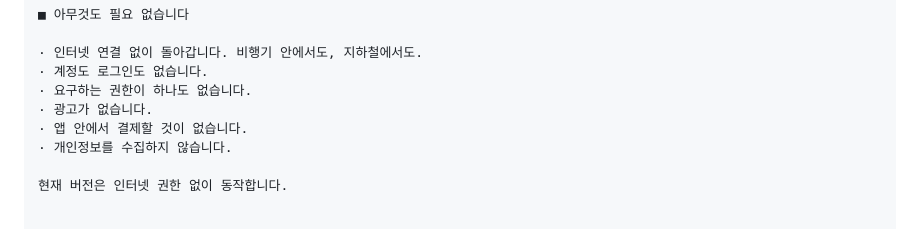
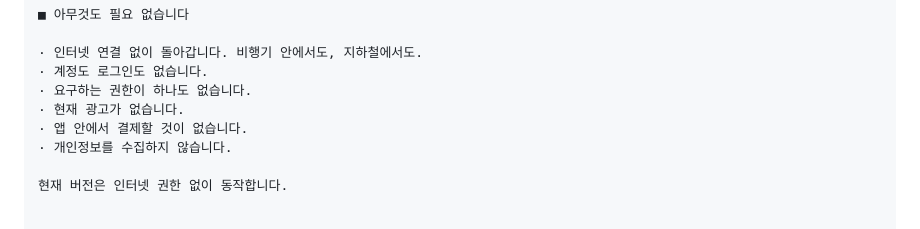
Before and after one commit to SYA-Apps/kungjjak, a Markdown page: docs/스토어-등록정보.md, the part around the change. Drawn GitHub-style.

Commit message:
스토어 자세한 설명의 «광고가 없습니다» 를 «현재 광고가 없습니다» 로 바꿨다
광고 공통 규칙(지금의 사실만 쓴다)에 맞춰 사용자가 정했다(9/16).
ADMIN 이 콘솔을 먼저 고쳤고 문서도 같은 문장으로 맞춘다.

Co-Authored-By: Claude Opus 5 (1M context) <noreply@anthropic.com>
Claude-Session: https://claude.ai/code/session_01TQyajyxsPabSNMTcZmg8SU

```diff
--- a/docs/스토어-등록정보.md
+++ b/docs/스토어-등록정보.md
@@ -92,7 +92,7 @@ Play Console 의 «기본 스토어 등록정보» 에 그대로 붙여 넣는
 · 인터넷 연결 없이 돌아갑니다. 비행기 안에서도, 지하철에서도.
 · 계정도 로그인도 없습니다.
 · 요구하는 권한이 하나도 없습니다.
-· 광고가 없습니다.
+· 현재 광고가 없습니다.
 · 앱 안에서 결제할 것이 없습니다.
 · 개인정보를 수집하지 않습니다.
 
```
